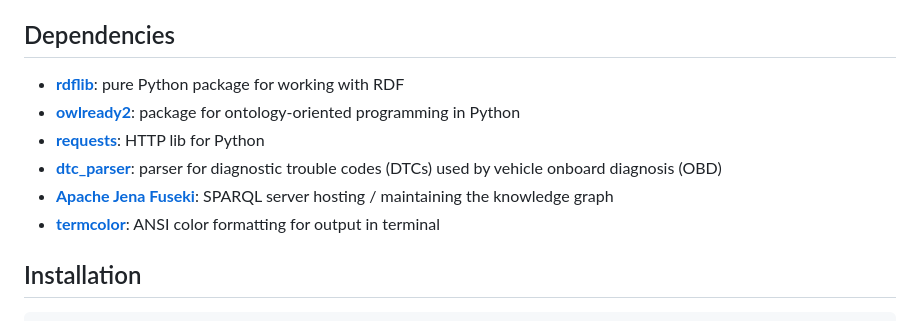
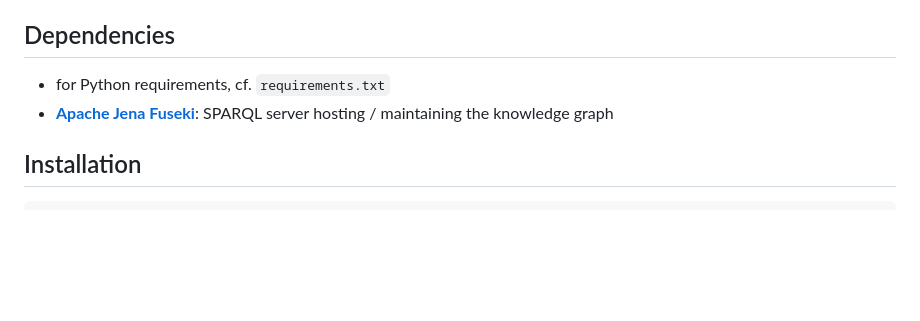
Before and after one commit to tbohne/obd_ontology, a Markdown page: README.md, the part around the change. Drawn GitHub-style; blank space fills up the shorter version.

Commit message:
clean up dependencies

````diff
--- a/README.md
+++ b/README.md
@@ -13,12 +13,8 @@ All three levels combined constitute the knowledge graph (`knowledge_base/live_k
 
 ## Dependencies
 
-- [**rdflib**](https://rdflib.readthedocs.io/en/stable/): pure Python package for working with RDF
-- [**owlready2**](https://pypi.org/project/Owlready2/): package for ontology-oriented programming in Python
-- [**requests**](https://pypi.org/project/requests/): HTTP lib for Python
-- [**dtc_parser**](https://github.com/tbohne/dtc_parser): parser for diagnostic trouble codes (DTCs) used by vehicle onboard diagnosis (OBD)
+- for Python requirements, cf. `requirements.txt`
 - [**Apache Jena Fuseki**](https://jena.apache.org/documentation/fuseki2/): SPARQL server hosting / maintaining the knowledge graph
-- [**termcolor**](https://pypi.org/project/termcolor/): ANSI color formatting for output in terminal
 
 ## Installation
 ```
````
